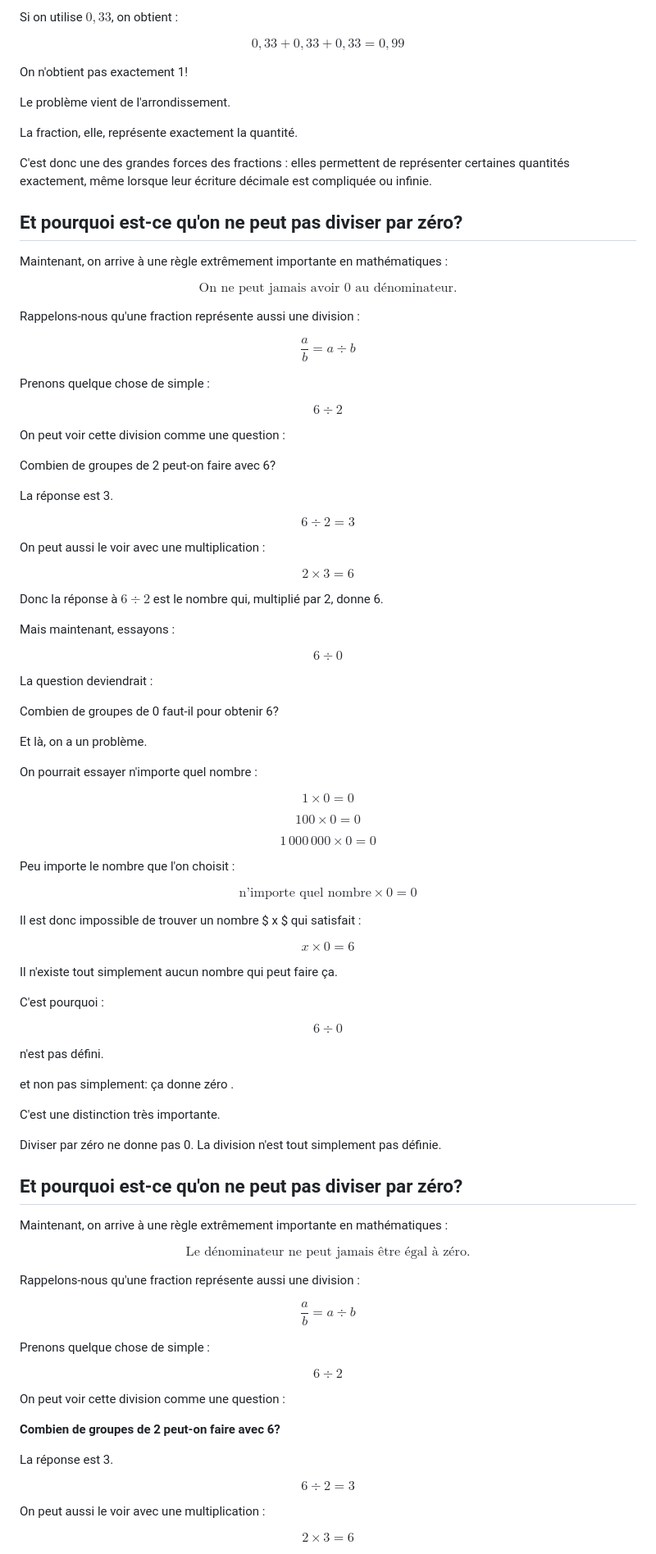
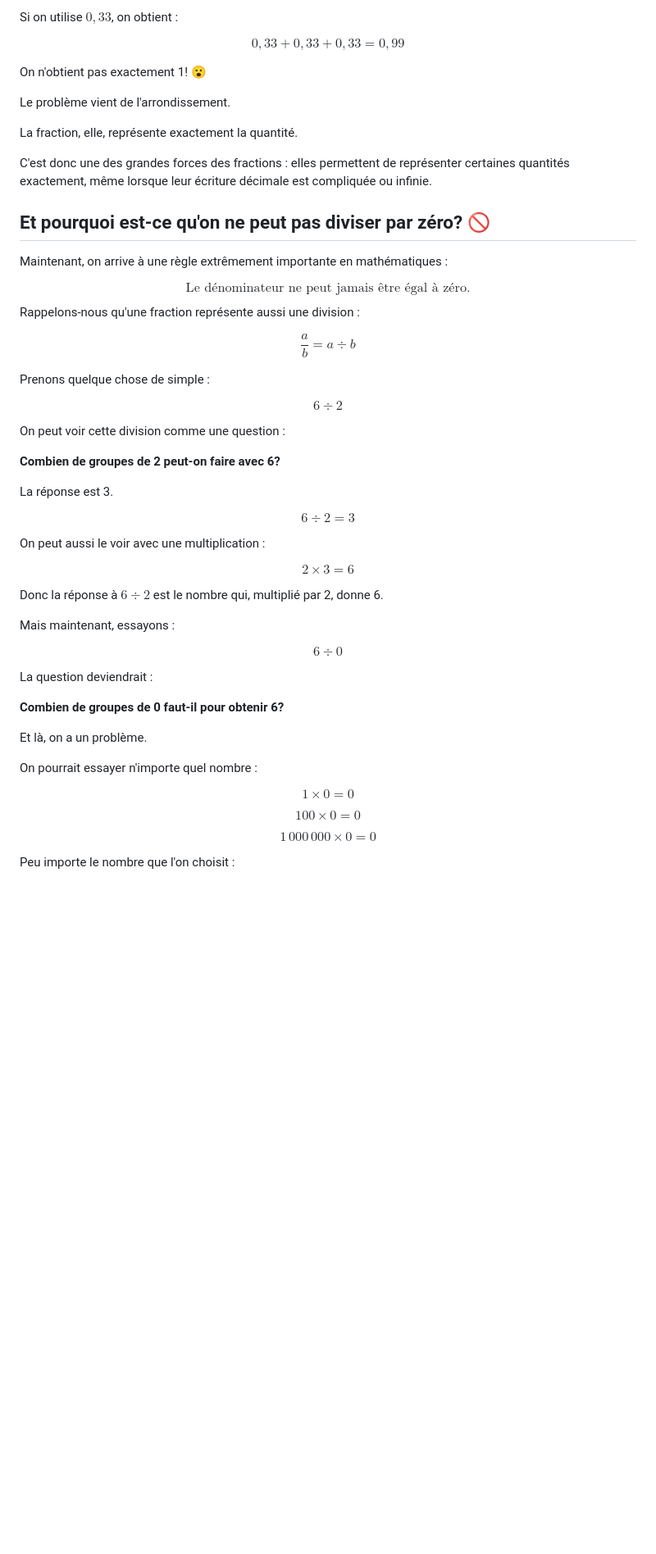
Before and after one commit to dom-explorer/notes-cours, a Markdown page: docs/introduction-fractions.md, the part around one of its changes. Shown at 82% size. GitHub-like rendering; blank space fills up the shorter version.

```diff
--- a/docs/introduction-fractions.md
+++ b/docs/introduction-fractions.md
@@ -504,7 +600,7 @@ Si on utilise $0{,}33$, on obtient :
 
 $$0{,}33+0{,}33+0{,}33=0{,}99$$
 
-On n'obtient pas exactement 1!
+On n'obtient pas exactement 1! 😮
 
 Le problème vient de l'arrondissement.
 
@@ -512,16 +608,17 @@ La fraction, elle, représente exactement la quantité.
 
 C'est donc une des grandes forces des fractions : elles permettent de représenter certaines quantités exactement, même lorsque leur écriture décimale est compliquée ou infinie.
 
-## Et pourquoi est-ce qu'on ne peut pas diviser par zéro?
+## Et pourquoi est-ce qu'on ne peut pas diviser par zéro? 🚫
 
 Maintenant, on arrive à une règle extrêmement importante en mathématiques :
 
-$$\text{On ne peut jamais avoir }0\text{ au dénominateur.}$$
-
+<div class="tip-box" markdown="1">
+$$\boxed{\text{Le dénominateur ne peut jamais être égal à zéro.}}$$
+</div>
 
 Rappelons-nous qu'une fraction représente aussi une division :
 
-$$\frac ab=a\div b$$
+$$\frac{a}{b}=a\div b$$
 
 Prenons quelque chose de simple :
 
@@ -529,7 +626,7 @@ $$6\div2$$
 
 On peut voir cette division comme une question :
 
-Combien de groupes de 2 peut-on faire avec 6?
+**Combien de groupes de 2 peut-on faire avec 6?**
 
 La réponse est 3.
 
@@ -547,7 +644,7 @@ $$6\div0$$
 
 La question deviendrait :
 
-Combien de groupes de 0 faut-il pour obtenir 6?
+**Combien de groupes de 0 faut-il pour obtenir 6?**
 
 Et là, on a un problème.
 
@@ -561,65 +658,3 @@ $$1\,000\,000\times0=0$$
 
 Peu importe le nombre que l'on choisit :
 
-$$\text{n'importe quel nombre}\times0=0$$
-
-Il est donc impossible de trouver un nombre $ x $ qui satisfait :
-
-$$x\times0=6$$
-
-Il n'existe tout simplement aucun nombre qui peut faire ça.
-
-C'est pourquoi :
-
-
-$$6\div0$$
-
-n'est pas défini.
-
-et non pas simplement:  ça donne zéro .
-
-C'est une distinction très importante.
-
-Diviser par zéro ne donne pas 0. La division n'est tout simplement pas définie.
-
-
-## Et pourquoi est-ce qu'on ne peut pas diviser par zéro?
-
-Maintenant, on arrive à une règle extrêmement importante en mathématiques :
-
-<div class="tip-box" markdown="1">
-
-$$
-\boxed{\text{Le dénominateur ne peut jamais être égal à zéro.}}
-$$
-
-</div>
-
-Rappelons-nous qu'une fraction représente aussi une division :
-
-$$
-\frac{a}{b}=a\div b
-$$
-
-Prenons quelque chose de simple :
-
-$$
-6\div2
-$$
-
-On peut voir cette division comme une question :
-
-**Combien de groupes de 2 peut-on faire avec 6?**
-
-La réponse est 3.
-
-$$
-6\div2=3
-$$
-
-On peut aussi le voir avec une multiplication :
-
-$$
-2\times3=6
-$$
-
```
Also changed, not shown: other parts of docs/introduction-fractions.md (+194 -151 lines).
